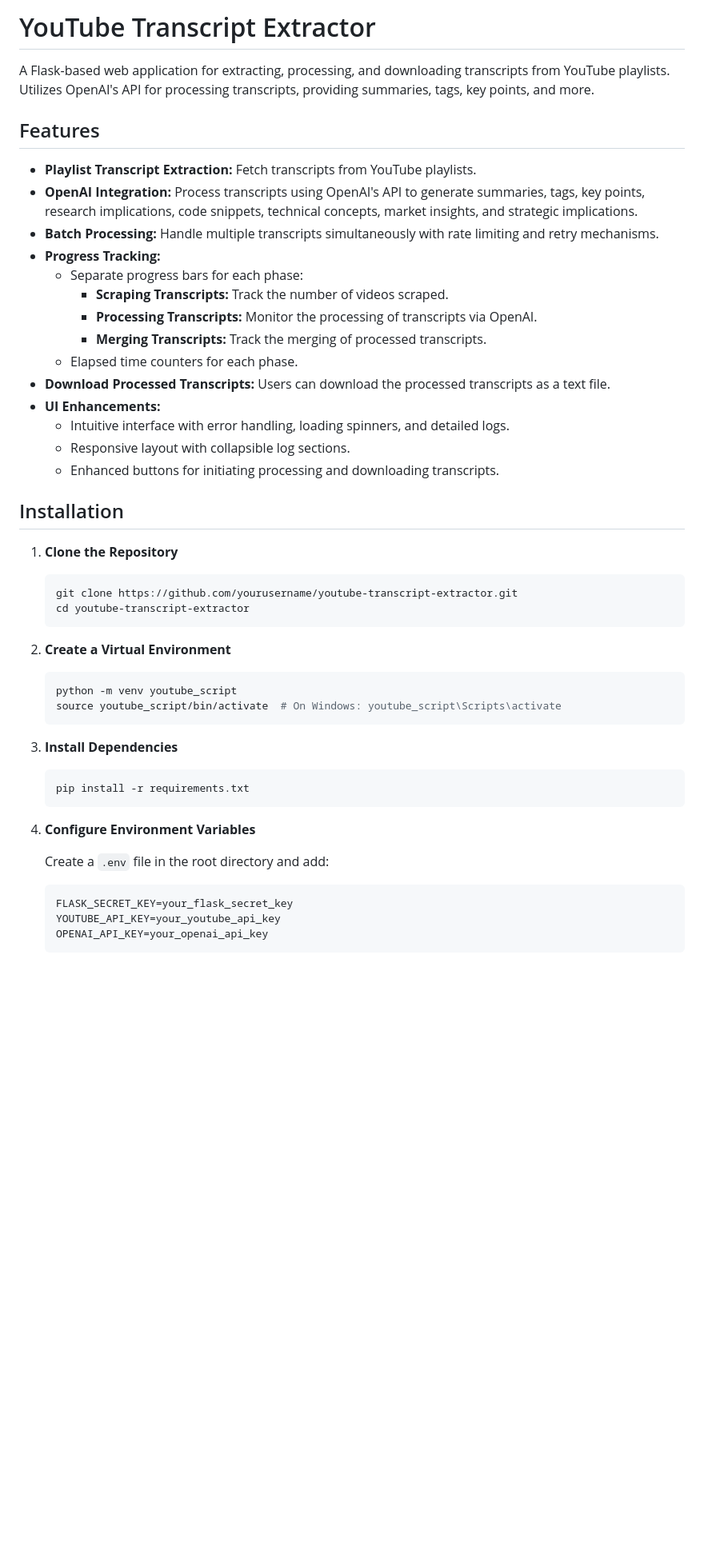
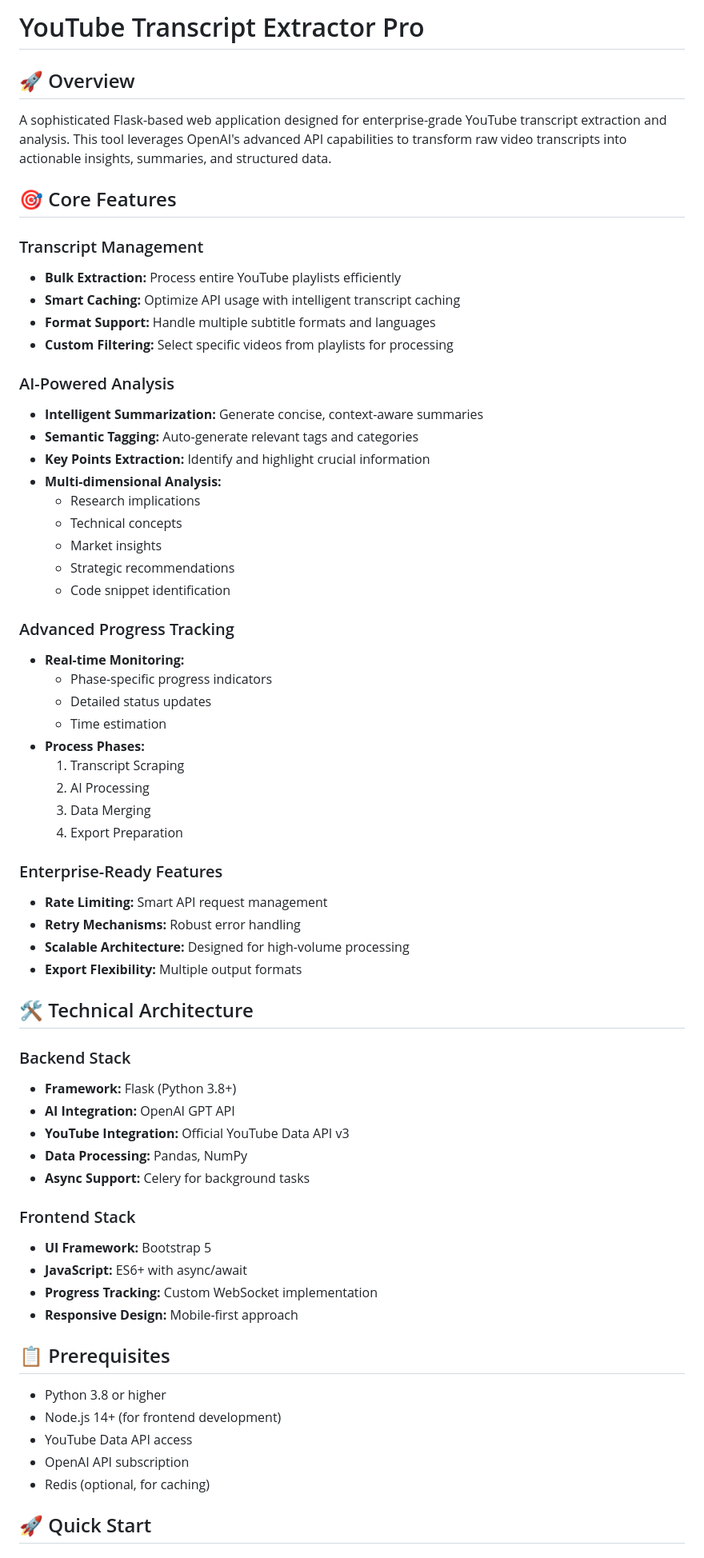
Before and after one commit to onurpolat05/youtube-transcript-extractor, a Markdown page: README.md, the part around one of its changes. Shown at 80% size. Drawn GitHub-style; blank space fills up the shorter version.

Commit message:
README.md updated and enhanced. All details added.

````diff
--- a/README.md
+++ b/README.md
@@ -1,53 +1,67 @@
-# YouTube Transcript Extractor
+# YouTube Transcript Extractor Pro
 
-A Flask-based web application for extracting, processing, and downloading transcripts from YouTube playlists. Utilizes OpenAI's API for processing transcripts, providing summaries, tags, key points, and more.
+## 🚀 Overview
 
-## Features
+A sophisticated Flask-based web application designed for enterprise-grade YouTube transcript extraction and analysis. This tool leverages OpenAI's advanced API capabilities to transform raw video transcripts into actionable insights, summaries, and structured data.
 
-- **Playlist Transcript Extraction:** Fetch transcripts from YouTube playlists.
-- **OpenAI Integration:** Process transcripts using OpenAI's API to generate summaries, tags, key points, research implications, code snippets, technical concepts, market insights, and strategic implications.
-- **Batch Processing:** Handle multiple transcripts simultaneously with rate limiting and retry mechanisms.
-- **Progress Tracking:**
-  - Separate progress bars for each phase:
-    - **Scraping Transcripts:** Track the number of videos scraped.
-    - **Processing Transcripts:** Monitor the processing of transcripts via OpenAI.
-    - **Merging Transcripts:** Track the merging of processed transcripts.
-  - Elapsed time counters for each phase.
-- **Download Processed Transcripts:** Users can download the processed transcripts as a text file.
-- **UI Enhancements:**
-  - Intuitive interface with error handling, loading spinners, and detailed logs.
-  - Responsive layout with collapsible log sections.
-  - Enhanced buttons for initiating processing and downloading transcripts.
+## 🎯 Core Features
 
-## Installation
+### Transcript Management
+- **Bulk Extraction:** Process entire YouTube playlists efficiently
+- **Smart Caching:** Optimize API usage with intelligent transcript caching
+- **Format Support:** Handle multiple subtitle formats and languages
+- **Custom Filtering:** Select specific videos from playlists for processing
 
-1. **Clone the Repository**
+### AI-Powered Analysis
+- **Intelligent Summarization:** Generate concise, context-aware summaries
+- **Semantic Tagging:** Auto-generate relevant tags and categories
+- **Key Points Extraction:** Identify and highlight crucial information
+- **Multi-dimensional Analysis:**
+  - Research implications
+  - Technical concepts
+  - Market insights
+  - Strategic recommendations
+  - Code snippet identification
 
-    ```bash
-    git clone https://github.com/yourusername/youtube-transcript-extractor.git
-    cd youtube-transcript-extractor
-    ```
+### Advanced Progress Tracking
+- **Real-time Monitoring:**
+  - Phase-specific progress indicators
+  - Detailed status updates
+  - Time estimation
+- **Process Phases:**
+  1. Transcript Scraping
+  2. AI Processing
+  3. Data Merging
+  4. Export Preparation
 
-2. **Create a Virtual Environment**
+### Enterprise-Ready Features
+- **Rate Limiting:** Smart API request management
+- **Retry Mechanisms:** Robust error handling
+- **Scalable Architecture:** Designed for high-volume processing
+- **Export Flexibility:** Multiple output formats
 
-    ```bash
-    python -m venv youtube_script
-    source youtube_script/bin/activate  # On Windows: youtube_script\Scripts\activate
-    ```
+## 🛠 Technical Architecture
 
-3. **Install Dependencies**
+### Backend Stack
+- **Framework:** Flask (Python 3.8+)
+- **AI Integration:** OpenAI GPT API
+- **YouTube Integration:** Official YouTube Data API v3
+- **Data Processing:** Pandas, NumPy
+- **Async Support:** Celery for background tasks
 
-    ```bash
-    pip install -r requirements.txt
-    ```
+### Frontend Stack
+- **UI Framework:** Bootstrap 5
+- **JavaScript:** ES6+ with async/await
+- **Progress Tracking:** Custom WebSocket implementation
+- **Responsive Design:** Mobile-first approach
 
-4. **Configure Environment Variables**
+## 📋 Prerequisites
 
-    Create a `.env` file in the root directory and add:
+- Python 3.8 or higher
+- Node.js 14+ (for frontend development)
+- YouTube Data API access
+- OpenAI API subscription
+- Redis (optional, for caching)
 
-    ```env
-    FLASK_SECRET_KEY=your_flask_secret_key
-    YOUTUBE_API_KEY=your_youtube_api_key
-    OPENAI_API_KEY=your_openai_api_key
-    ```
+## 🚀 Quick Start
 
````
Also changed, not shown: other parts of README.md (+104 -55 lines).
